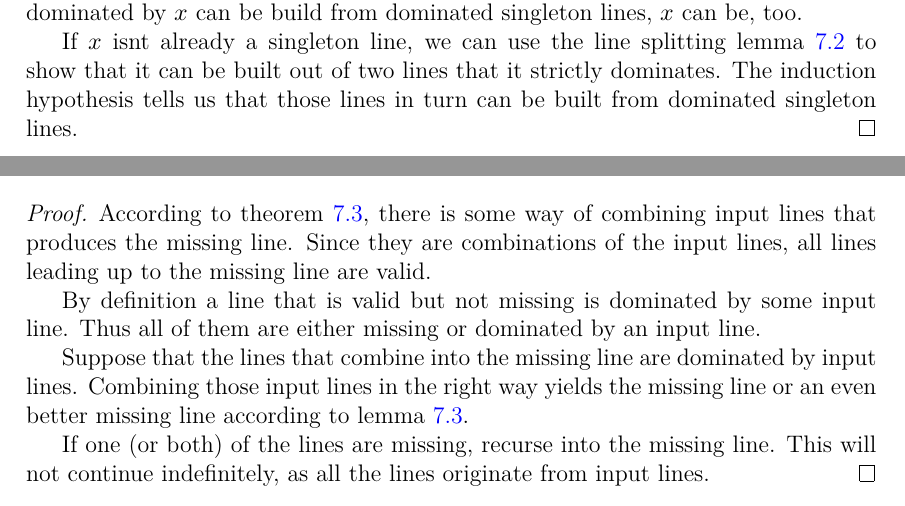
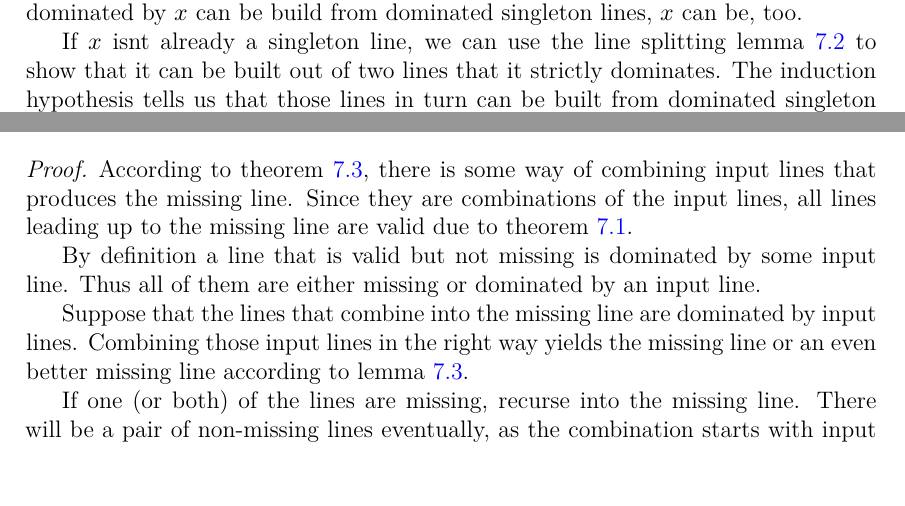
Before and after one commit to joonazan/line-combination-proofs, a LaTeX thesis (thesis/correct_round_elimination.tex): two parts of pages 15 and 16 of 21, joined at a grey line, cut so that both start at the same text, the shorter picture padded with empty space. Compiled offline with XeLaTeX; a missing font is replaced by an installed copy or a similar font; a LaTeX package or settings file that is missing is left out.

Commit message:
slight proof clarification

```diff
--- a/thesis/correct_round_elimination.tex
+++ b/thesis/correct_round_elimination.tex
@@ -489,13 +489,13 @@ If there is a missing line, then some missing line can be obtained by combining
 In other words, we can make progress by simply trying all combinations of two lines!
 
 \begin{proof}
-According to theorem \ref{complete}, there is some way of combining input lines that produces the missing line. Since they are combinations of the input lines, all lines leading up to the missing line are valid.
+According to theorem \ref{complete}, there is some way of combining input lines that produces the missing line. Since they are combinations of the input lines, all lines leading up to the missing line are valid due to theorem \ref{sound}.
 
 By definition a line that is valid but not missing is dominated by some input line. Thus all of them are either missing or dominated by an input line.
 
 Suppose that the lines that combine into the missing line are dominated by input lines. Combining those input lines in the right way yields the missing line or an even better missing line according to lemma \ref{biggood}.
 
-If one (or both) of the lines are missing, recurse into the missing line. This will not continue indefinitely, as all the lines originate from input lines.
+If one (or both) of the lines are missing, recurse into the missing line. There will be a pair of non-missing lines eventually, as the combination starts with input lines.
 \end{proof}
 
 Theorem \ref{justtwo} gives an efficient process for checking maximality: if all ways of combining two lines result in lines dominated by some existing line, then the current set of lines is maximal.
```
